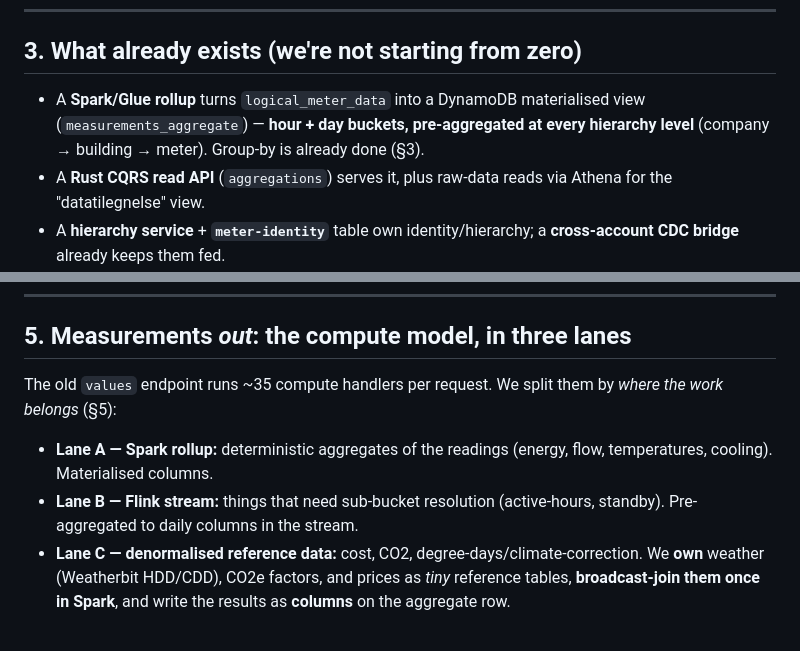
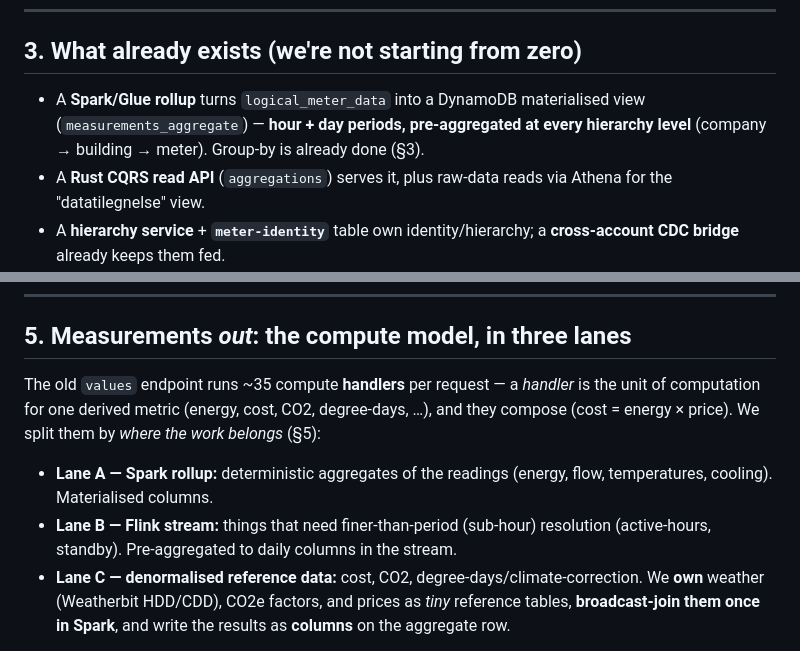
Before and after one commit to surt666/ems_rust, a Markdown page: docs/counter-measurement-migration-walkthrough.md, 2 parts joined by grey strips. Rendered like a GitHub page.

```diff
--- a/docs/counter-measurement-migration-walkthrough.md
+++ b/docs/counter-measurement-migration-walkthrough.md
@@ -26,7 +26,7 @@ The guiding principle: **do the heavy work once, in the pipeline, and denormalis
 
 ## 3. What already exists (we're not starting from zero)
 
-- A **Spark/Glue rollup** turns `logical_meter_data` into a DynamoDB materialised view (`measurements_aggregate`) — **hour + day buckets, pre-aggregated at every hierarchy level** (company → building → meter). Group-by is already done (§3).
+- A **Spark/Glue rollup** turns `logical_meter_data` into a DynamoDB materialised view (`measurements_aggregate`) — **hour + day periods, pre-aggregated at every hierarchy level** (company → building → meter). Group-by is already done (§3).
 - A **Rust CQRS read API** (`aggregations`) serves it, plus raw-data reads via Athena for the "datatilegnelse" view.
 - A **hierarchy service** + **`meter-identity`** table own identity/hierarchy; a **cross-account CDC bridge** already keeps them fed.
 
@@ -53,10 +53,10 @@ The new pipeline ingests through a **Kinesis** stream. Everything still arriving
 
 ## 5. Measurements *out*: the compute model, in three lanes
 
-The old `values` endpoint runs ~35 compute handlers per request. We split them by *where the work belongs* (§5):
+The old `values` endpoint runs ~35 compute **handlers** per request — a *handler* is the unit of computation for one derived metric (energy, cost, CO2, degree-days, …), and they compose (cost = energy × price). We split them by *where the work belongs* (§5):
 
 - **Lane A — Spark rollup:** deterministic aggregates of the readings (energy, flow, temperatures, cooling). Materialised columns.
-- **Lane B — Flink stream:** things that need sub-bucket resolution (active-hours, standby). Pre-aggregated to daily columns in the stream.
+- **Lane B — Flink stream:** things that need finer-than-period (sub-hour) resolution (active-hours, standby). Pre-aggregated to daily columns in the stream.
 - **Lane C — denormalised reference data:** cost, CO2, degree-days/climate-correction. We **own** weather (Weatherbit HDD/CDD), CO2e factors, and prices as *tiny* reference tables, **broadcast-join them once in Spark**, and write the results as **columns** on the aggregate row.
 
 The rule that makes reads fast: **never join at read time** (S3/Athena joins are seconds-slow). Join once in the pipeline; the read is a single DynamoDB key. Weather that finalises late is handled by the rollup's existing look-back window (≥5 days) — **no bespoke machinery**.
```
Also changed, not shown: docs/counter-measurement-migration.md (+13 -11 lines).
